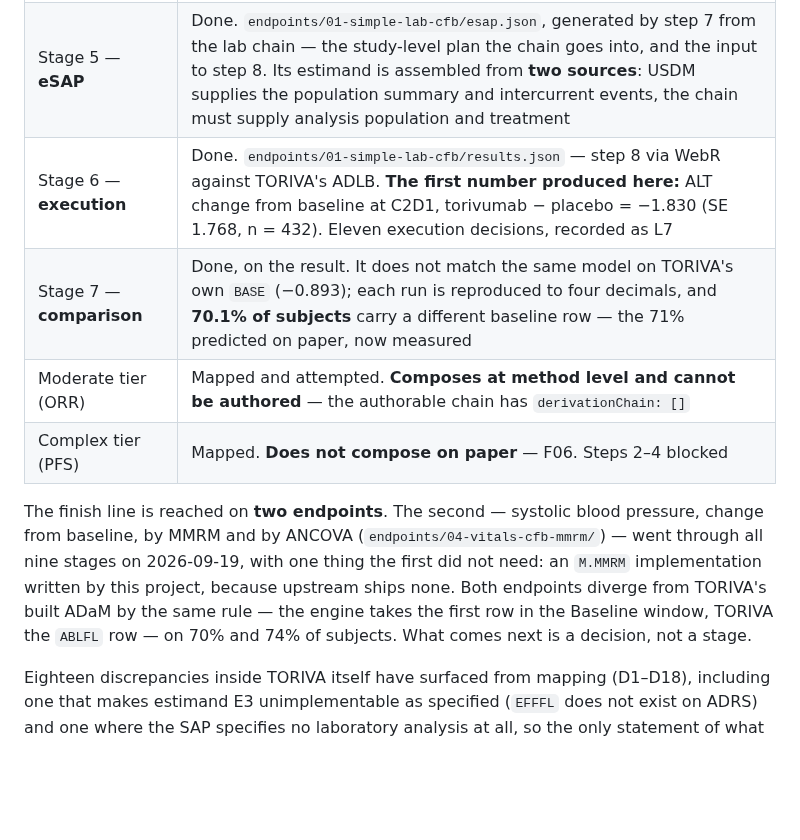
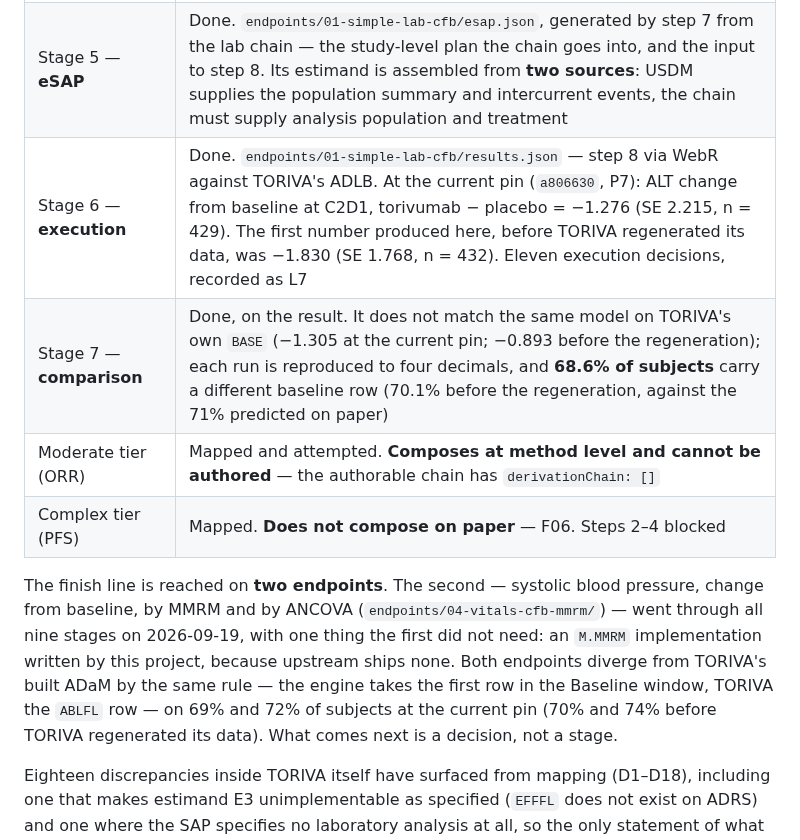
Before and after one commit to Lovemore-Gakava/usdm-acdc-in-practice, a Markdown page: README.md, the part around the change. Rendered like a GitHub page; blank space fills up the shorter version.

Commit message:
README: Status table and divergence line at the a806630 pin, pre-regeneration figures kept as history
Stage 6 now leads with the P7 lab figure (−1.276, SE 2.215, n = 429) and keeps −1.830 as the first number produced; Stage 7 cites −1.305 and 68.6% at the current pin with the pre-regeneration −0.893 and 70.1%; the two-endpoint divergence line reads 69% and 72% (70% and 74% before the regeneration). Figures from each endpoint's comparison.md.

```diff
--- a/README.md
+++ b/README.md
@@ -163,8 +163,8 @@ happened.
 | Stages 1, 0b — **USDM** | `study/usdm/toriva-lung-301.usdm.json`, hand-authored and then **regenerated from the M11 protocol** — which took it from one estimand to six. Loads and renders in the builder |
 | Stages 2, 3, 4 — **BC, DC, AC** | The lab chain carries seven TORIVA laboratory BCs on each measure terminal, `T.ChangeFromBaseline` as its derivation and `T.CFB_ANCOVA` as its analysis |
 | Stage 5 — **eSAP** | Done. `endpoints/01-simple-lab-cfb/esap.json`, generated by step 7 from the lab chain — the study-level plan the chain goes into, and the input to step 8. Its estimand is assembled from **two sources**: USDM supplies the population summary and intercurrent events, the chain must supply analysis population and treatment |
-| Stage 6 — **execution** | Done. `endpoints/01-simple-lab-cfb/results.json` — step 8 via WebR against TORIVA's ADLB. **The first number produced here:** ALT change from baseline at C2D1, torivumab − placebo = −1.830 (SE 1.768, n = 432). Eleven execution decisions, recorded as L7 |
-| Stage 7 — **comparison** | Done, on the result. It does not match the same model on TORIVA's own `BASE` (−0.893); each run is reproduced to four decimals, and **70.1% of subjects** carry a different baseline row — the 71% predicted on paper, now measured |
+| Stage 6 — **execution** | Done. `endpoints/01-simple-lab-cfb/results.json` — step 8 via WebR against TORIVA's ADLB. At the current pin (`a806630`, P7): ALT change from baseline at C2D1, torivumab − placebo = −1.276 (SE 2.215, n = 429). The first number produced here, before TORIVA regenerated its data, was −1.830 (SE 1.768, n = 432). Eleven execution decisions, recorded as L7 |
+| Stage 7 — **comparison** | Done, on the result. It does not match the same model on TORIVA's own `BASE` (−1.305 at the current pin; −0.893 before the regeneration); each run is reproduced to four decimals, and **68.6% of subjects** carry a different baseline row (70.1% before the regeneration, against the 71% predicted on paper) |
 | Moderate tier (ORR) | Mapped and attempted. **Composes at method level and cannot be authored** — the authorable chain has `derivationChain: []` |
 | Complex tier (PFS) | Mapped. **Does not compose on paper** — F06. Steps 2–4 blocked |
 
@@ -173,7 +173,7 @@ from baseline, by MMRM and by ANCOVA (`endpoints/04-vitals-cfb-mmrm/`) — went
 stages on 2026-09-19, with one thing the first did not need: an `M.MMRM` implementation written
 by this project, because upstream ships none. Both endpoints diverge from TORIVA's built ADaM by
 the same rule — the engine takes the first row in the Baseline window, TORIVA the `ABLFL` row —
-on 70% and 74% of subjects. What comes next is a decision, not a stage.
+on 69% and 72% of subjects at the current pin (70% and 74% before TORIVA regenerated its data). What comes next is a decision, not a stage.
 
 Eighteen discrepancies inside TORIVA itself have surfaced from mapping (D1–D18), including one
 that makes estimand E3 unimplementable as specified (`EFFFL` does not exist on ADRS) and one
```
